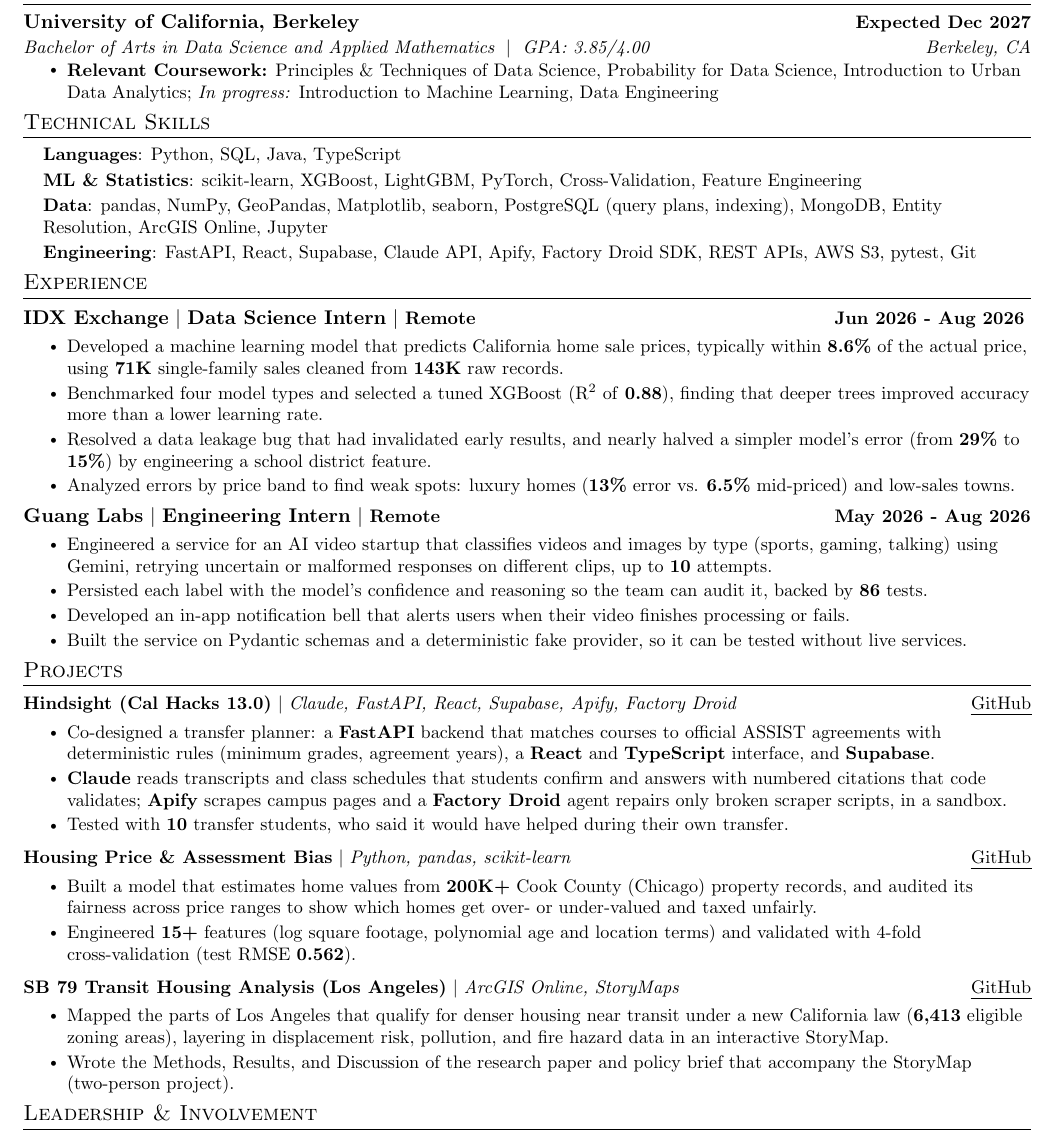
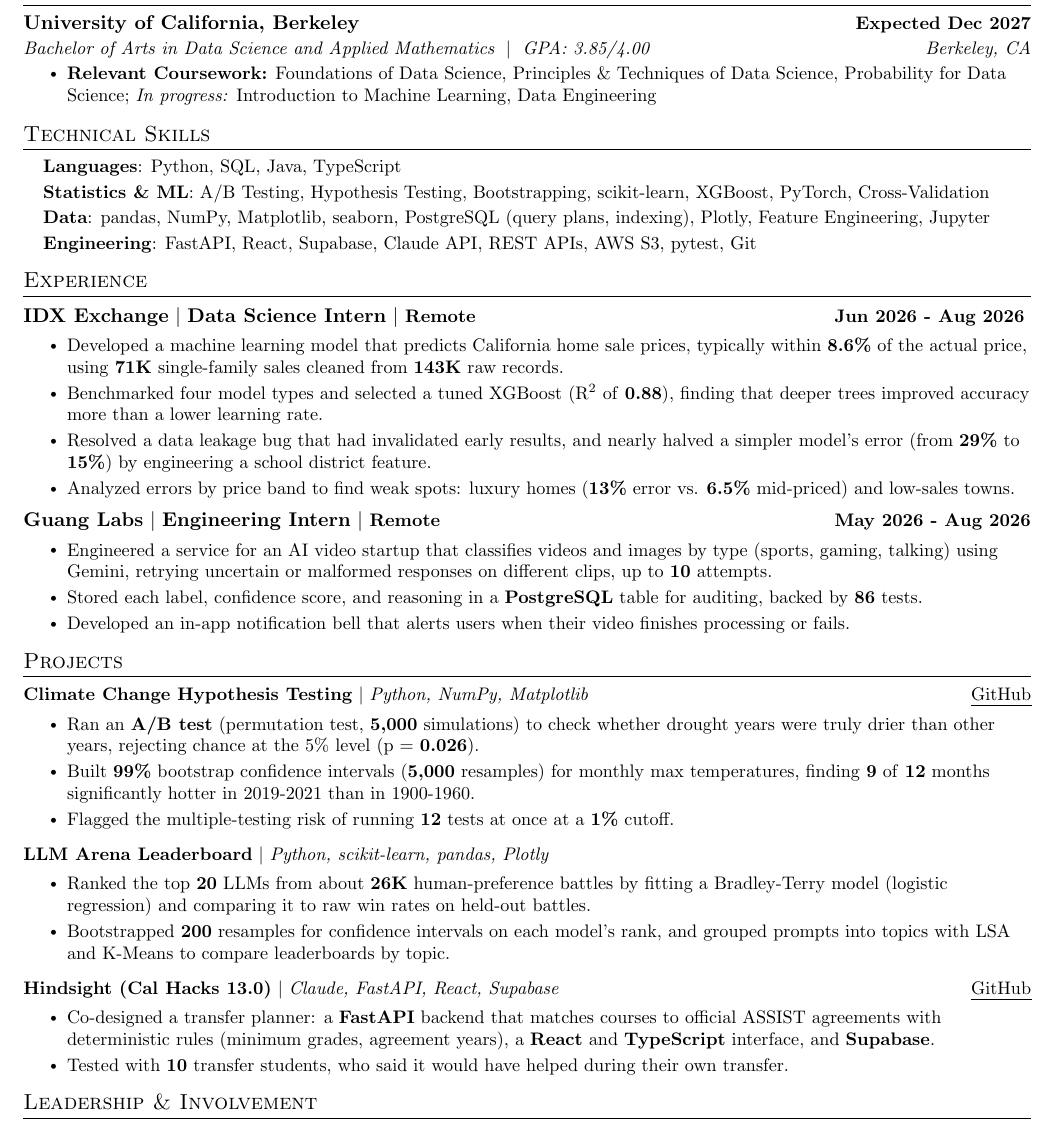
Before and after one commit to vdkarthikeya/vdkarthikeya.github.io, a LaTeX CV (resumes/src/resume_ds.tex): part of the page, cut so that both start at the same text. Compiled offline with pdfLaTeX.

Commit message:
Rebuild DS resume: Climate and LLM Arena projects, stats skills
Co-Authored-By: Claude Opus 5.5 <noreply@anthropic.com>
Claude-Session: https://claude.ai/code/session_012cXKM6VEJhCQx2sUdhZrGe

```diff
--- a/resumes/src/resume_ds.tex
+++ b/resumes/src/resume_ds.tex
@@ -145,7 +145,7 @@
 
 \vspace{-6pt}
 \resumeItemListStart
-\resumeItem{\textbf{Relevant Coursework:} Principles \& Techniques of Data Science, Probability for Data Science, Introduction to Urban Data Analytics; \textit{In progress:} Introduction to Machine Learning, Data Engineering}
+\resumeItem{\textbf{Relevant Coursework:} Foundations of Data Science, Principles \& Techniques of Data Science, Probability for Data Science; \textit{In progress:} Introduction to Machine Learning, Data Engineering}
 \resumeItemListEnd
 
 \resumeSubHeadingListEnd
@@ -156,9 +156,9 @@
  \begin{itemize}[leftmargin=0.15in, label={}, itemsep=3pt]
     \small{\item{
      \textbf{Languages}{: Python, SQL, Java, TypeScript} \\[2pt]
-     \textbf{ML \& Statistics}{: scikit-learn, XGBoost, LightGBM, PyTorch, Cross-Validation, Feature Engineering} \\[2pt]
-     \textbf{Data}{: pandas, NumPy, GeoPandas, Matplotlib, seaborn, PostgreSQL (query plans, indexing), MongoDB, Entity Resolution, ArcGIS Online, Jupyter} \\[2pt]
-     \textbf{Engineering}{: FastAPI, React, Supabase, Claude API, Apify, Factory Droid SDK, REST APIs, AWS S3, pytest, Git}
+     \textbf{Statistics \& ML}{: A/B Testing, Hypothesis Testing, Bootstrapping, scikit-learn, XGBoost, PyTorch, Cross-Validation} \\[2pt]
+     \textbf{Data}{: pandas, NumPy, Matplotlib, seaborn, PostgreSQL (query plans, indexing), Plotly, Feature Engineering, Jupyter} \\[2pt]
+     \textbf{Engineering}{: FastAPI, React, Supabase, Claude API, REST APIs, AWS S3, pytest, Git}
     }}
  \end{itemize}
  \vspace{-15pt}
@@ -180,9 +180,8 @@
         {Guang Labs}{Engineering Intern}{Remote}{May 2026 - Aug 2026}
         \resumeItemListStart
              \resumeItem{Engineered a service for an AI video startup that classifies videos and images by type (sports, gaming, talking) using Gemini, retrying uncertain or malformed responses on different clips, up to \textbf{10} attempts.}
-             \resumeItem{Persisted each label with the model's confidence and reasoning so the team can audit it, backed by \textbf{86} tests.}
+             \resumeItem{Stored each label, confidence score, and reasoning in a \textbf{PostgreSQL} table for auditing, backed by \textbf{86} tests.}
              \resumeItem{Developed an in-app notification bell that alerts users when their video finishes processing or fails.}
-             \resumeItem{Built the service on Pydantic schemas and a deterministic fake provider, so it can be tested without live services.}
         \resumeItemListEnd
 
   \resumeSubHeadingListEnd
@@ -193,27 +192,27 @@
     \vspace{0pt}
     \resumeSubHeadingListStart
         \resumeProjectHeading
-            {\textbf{Hindsight (Cal Hacks 13.0)} $|$ \emph{Claude, FastAPI, React, Supabase, Apify, Factory Droid} \hfill \href{https://github.com/Cal-Hacks-2026/Hindsight}{\uline{GitHub}}}
+            {\textbf{Climate Change Hypothesis Testing} $|$ \emph{Python, NumPy, Matplotlib} \hfill \href{https://github.com/vdkarthikeya/climate-analysis}{\uline{GitHub}}}
         \resumeItemListStart
-            \resumeItem{Co-designed a transfer planner: a \textbf{FastAPI} backend that matches courses to official ASSIST agreements with deterministic rules (minimum grades, agreement years), a \textbf{React} and \textbf{TypeScript} interface, and \textbf{Supabase}.}
-            \resumeItem{\textbf{Claude} reads transcripts and class schedules that students confirm and answers with numbered citations that code validates; \textbf{Apify} scrapes campus pages and a \textbf{Factory Droid} agent repairs only broken scraper scripts, in a sandbox.}
-            \resumeItem{Tested with \textbf{10} transfer students, who said it would have helped during their own transfer.}
+            \resumeItem{Ran an \textbf{A/B test} (permutation test, \textbf{5,000} simulations) to check whether drought years were truly drier than other years, rejecting chance at the 5\% level (p = \textbf{0.026}).}
+            \resumeItem{Built \textbf{99\%} bootstrap confidence intervals (\textbf{5,000} resamples) for monthly max temperatures, finding \textbf{9} of \textbf{12} months significantly hotter in 2019-2021 than in 1900-1960.}
+            \resumeItem{Flagged the multiple-testing risk of running \textbf{12} tests at once at a \textbf{1\%} cutoff.}
         \resumeItemListEnd
         \vspace{2pt}
 
         \resumeProjectHeading
-            {\textbf{Housing Price \& Assessment Bias} $|$ \emph{Python, pandas, scikit-learn} \hfill \href{https://github.com/vdkarthikeya/housing-price-assessment-bias-public}{\uline{GitHub}}}
+            {\textbf{LLM Arena Leaderboard} $|$ \emph{Python, scikit-learn, pandas, Plotly}}
         \resumeItemListStart
-            \resumeItem{Built a model that estimates home values from \textbf{200K+} Cook County (Chicago) property records, and audited its fairness across price ranges to show which homes get over- or under-valued and taxed unfairly.}
-            \resumeItem{Engineered \textbf{15+} features (log square footage, polynomial age and location terms) and validated with 4-fold cross-validation (test RMSE \textbf{0.562}).}
+            \resumeItem{Ranked the top \textbf{20} LLMs from about \textbf{26K} human-preference battles by fitting a Bradley-Terry model (logistic regression) and comparing it to raw win rates on held-out battles.}
+            \resumeItem{Bootstrapped \textbf{200} resamples for confidence intervals on each model's rank, and grouped prompts into topics with LSA and K-Means to compare leaderboards by topic.}
         \resumeItemListEnd
         \vspace{2pt}
 
         \resumeProjectHeading
-            {\textbf{SB 79 Transit Housing Analysis (Los Angeles)} $|$ \emph{ArcGIS Online, StoryMaps} \hfill \href{https://github.com/vdkarthikeya/sb79-tod-analysis-public}{\uline{GitHub}}}
+            {\textbf{Hindsight (Cal Hacks 13.0)} $|$ \emph{Claude, FastAPI, React, Supabase} \hfill \href{https://github.com/Cal-Hacks-2026/Hindsight}{\uline{GitHub}}}
         \resumeItemListStart
-            \resumeItem{Mapped the parts of Los Angeles that qualify for denser housing near transit under a new California law (\textbf{6,413} eligible zoning areas), layering in displacement risk, pollution, and fire hazard data in an interactive StoryMap.}
-            \resumeItem{Wrote the Methods, Results, and Discussion of the research paper and policy brief that accompany the StoryMap (two-person project).}
+            \resumeItem{Co-designed a transfer planner: a \textbf{FastAPI} backend that matches courses to official ASSIST agreements with deterministic rules (minimum grades, agreement years), a \textbf{React} and \textbf{TypeScript} interface, and \textbf{Supabase}.}
+            \resumeItem{Tested with \textbf{10} transfer students, who said it would have helped during their own transfer.}
         \resumeItemListEnd
 
     \resumeSubHeadingListEnd
```
Also changed, not shown: resumes/Dhana_Karthikeya_Ventrapragada_Resume_DS.pdf.
